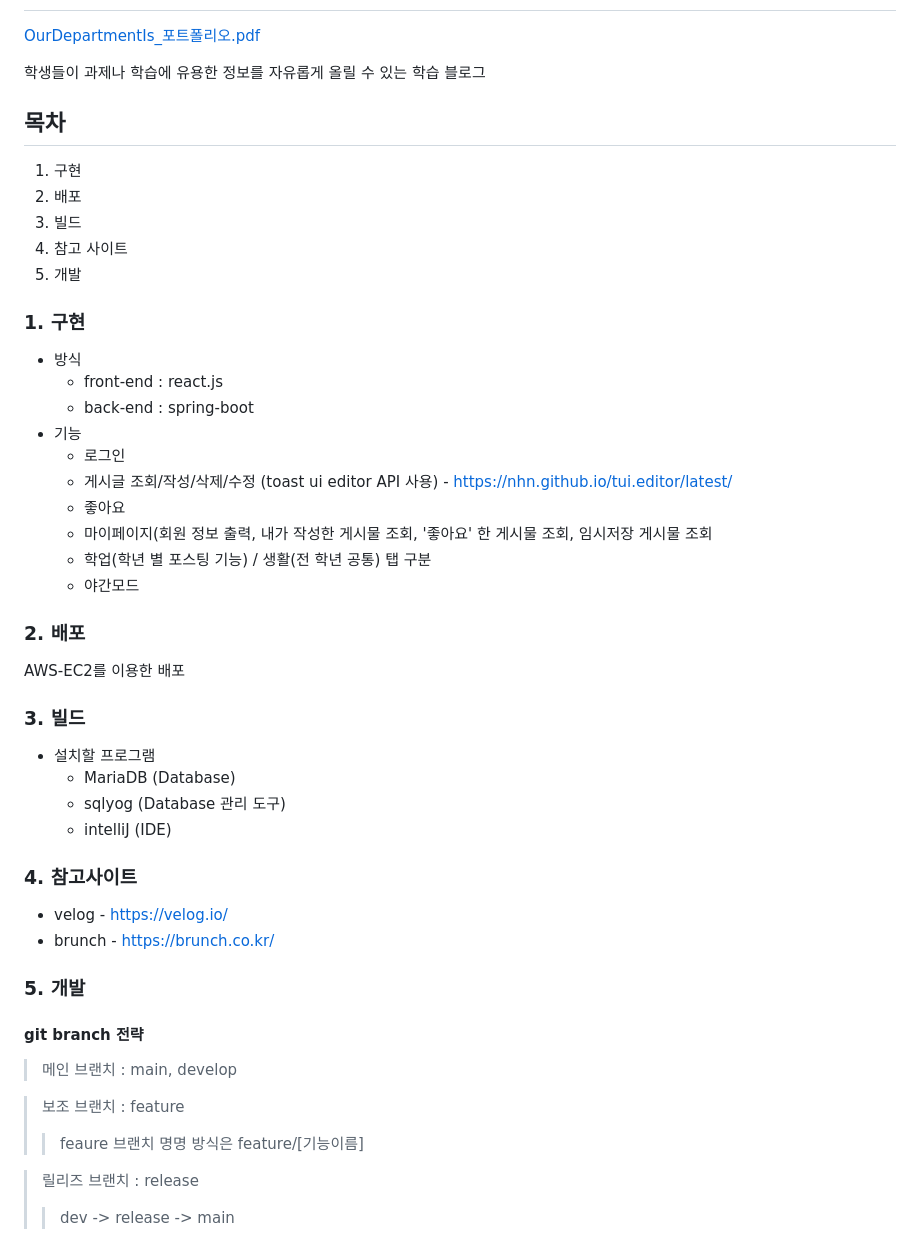
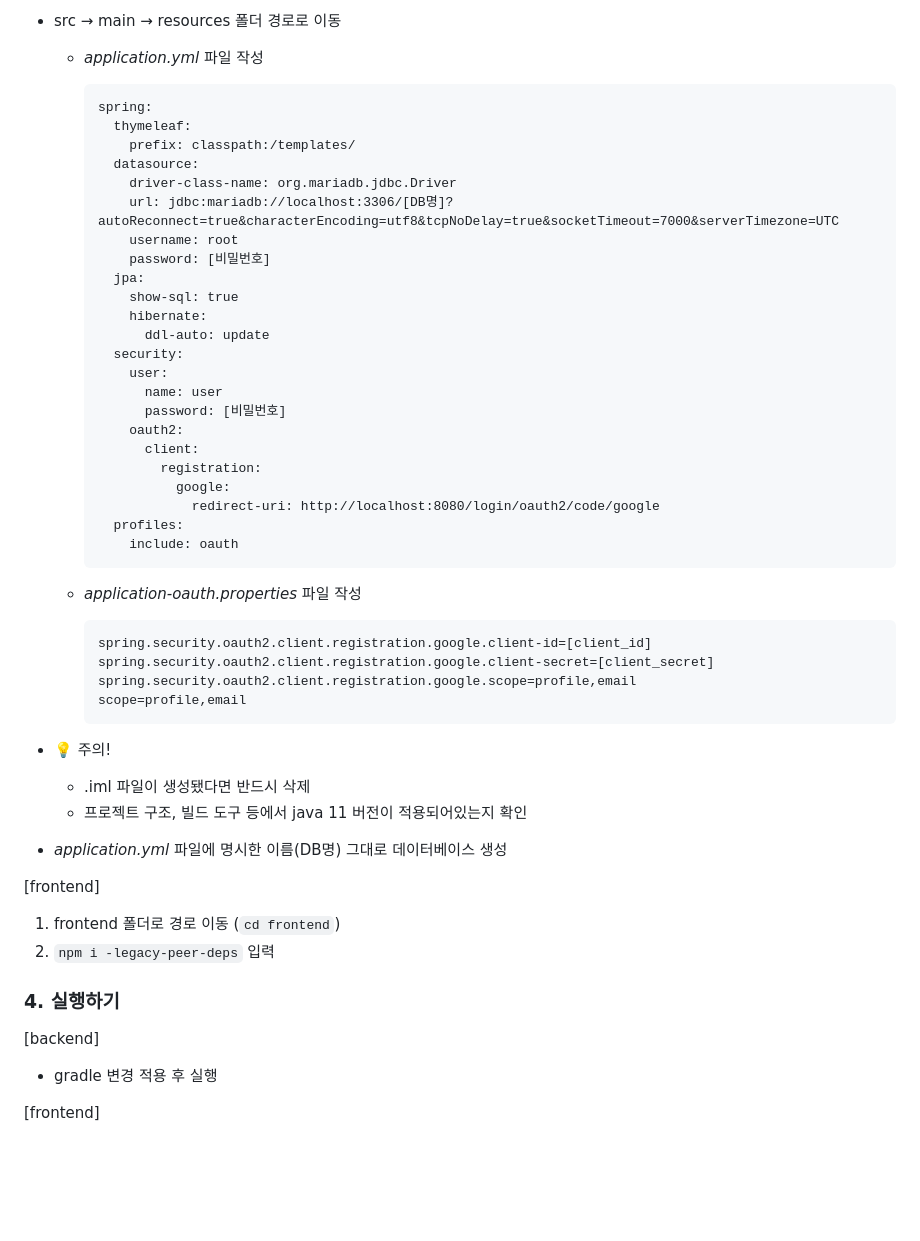
Before and after one commit to gnsdyd12/OurDepartmentIs, a Markdown page: README.md, the part around the change printed below. Drawn GitHub-style; blank space fills up the shorter version.

````diff
--- a/README.md
+++ b/README.md
@@ -2,54 +84,59 @@
+- src → main → resources 폴더 경로로 이동
+    - *application.yml* 파일 작성
+
+        ```xml
+        spring:
+          thymeleaf:
+            prefix: classpath:/templates/
+          datasource:
+            driver-class-name: org.mariadb.jdbc.Driver
+            url: jdbc:mariadb://localhost:3306/[DB명]?autoReconnect=true&characterEncoding=utf8&tcpNoDelay=true&socketTimeout=7000&serverTimezone=UTC
+            username: root
+            password: [비밀번호]
+          jpa:
+            show-sql: true
+            hibernate:
+              ddl-auto: update
+          security:
+            user:
+              name: user
+              password: [비밀번호]
+            oauth2:
+              client:
+                registration:
+                  google:
+                    redirect-uri: http://localhost:8080/login/oauth2/code/google
+          profiles:
+            include: oauth
+        ```
+
+    - *application-oauth.properties* 파일 작성
+
+        ```xml
+        spring.security.oauth2.client.registration.google.client-id=[client_id]
+        spring.security.oauth2.client.registration.google.client-secret=[client_secret]
+        spring.security.oauth2.client.registration.google.scope=profile,email
+        scope=profile,email
+        ```
 
 
-[OurDepartmentIs_포트폴리오.pdf](https://github.com/gnsdyd12/OurDepartmentIs/files/10529336/OurDepartmentIs_.pdf)
+- 💡 주의!
+    - .iml 파일이 생성됐다면 반드시 삭제
+    - 프로젝트 구조, 빌드 도구 등에서 java 11 버전이 적용되어있는지 확인
 
 
+- *application.yml* 파일에 명시한 이름(DB명) 그대로 데이터베이스 생성
 
-학생들이 과제나 학습에 유용한 정보를 자유롭게 올릴 수 있는 학습 블로그
+[frontend]
 
-## 목차
-1. 구현
-2. 배포
-3. 빌드
-4. 참고 사이트
-5. 개발
+1. frontend 폴더로 경로 이동 (`cd frontend`)
+2. `npm i -legacy-peer-deps` 입력
 
-### 1. 구현
-- 방식
-  - front-end : react.js
-  - back-end : spring-boot
- - 기능
-   - 로그인
-   - 게시글 조회/작성/삭제/수정 (toast ui editor API 사용) - https://nhn.github.io/tui.editor/latest/
-   - 좋아요
-   - 마이페이지(회원 정보 출력, 내가 작성한 게시물 조회, '좋아요' 한 게시물 조회, 임시저장 게시물 조회
-   - 학업(학년 별 포스팅 기능) / 생활(전 학년 공통) 탭 구분
-   - 야간모드
+### 4. 실행하기
 
-### 2. 배포
-AWS-EC2를 이용한 배포
+[backend]
 
-### 3. 빌드
-- 설치할 프로그램
-  - MariaDB (Database)
-  - sqlyog (Database 관리 도구)
-  - intelliJ (IDE)
+- gradle 변경 적용 후 실행
 
-### 4. 참고사이트
-- velog - https://velog.io/
-- brunch - https://brunch.co.kr/
+[frontend]
 
-### 5. 개발
-
-#### git branch 전략
-
-> 메인 브랜치 : main, develop
-
-> 보조 브랜치 : feature
->
-> > feaure 브랜치 명명 방식은 feature/[기능이름]
-
-> 릴리즈 브랜치 : release
->
-> > dev -> release -> main
-
````
Also changed, not shown: other parts of README.md (+84 -70 lines).
